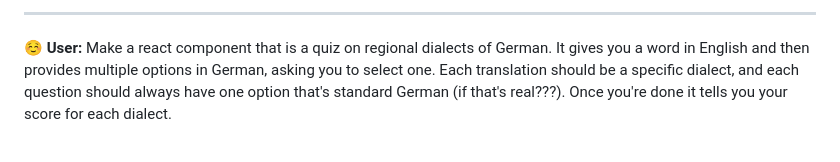
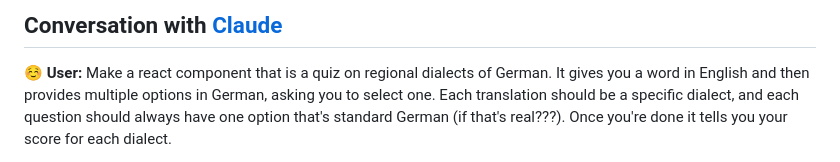
Before and after one commit to jsoma/german-dialect-quiz, a Markdown page: claude-conversation.md, the part around the change. GitHub-like rendering.

```diff
--- a/claude-conversation.md
+++ b/claude-conversation.md
@@ -1,4 +1,4 @@
----
+## Conversation with [Claude](https://claude.ai)
 
 **☺️ User:** Make a react component that is a quiz on regional dialects of German. It gives you a word in English and then provides multiple options in German, asking you to select one. Each translation should be a specific dialect, and each question should always have one option that's standard German (if that's real???). Once you're done it tells you your score for each dialect.
 
```
